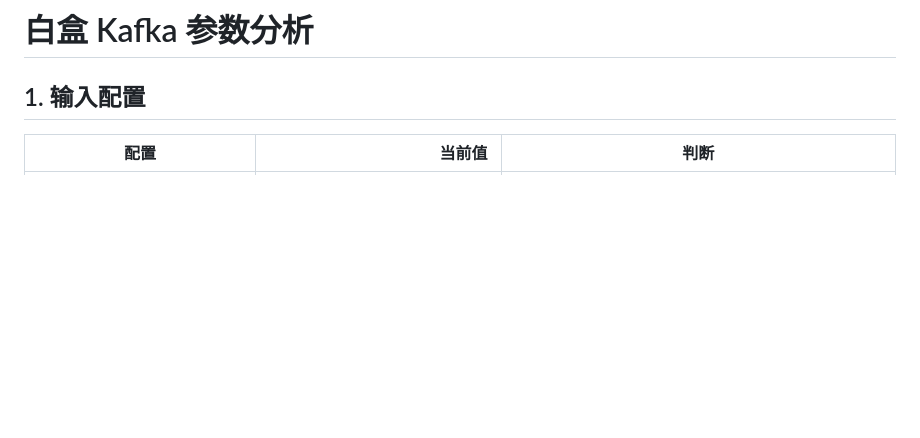
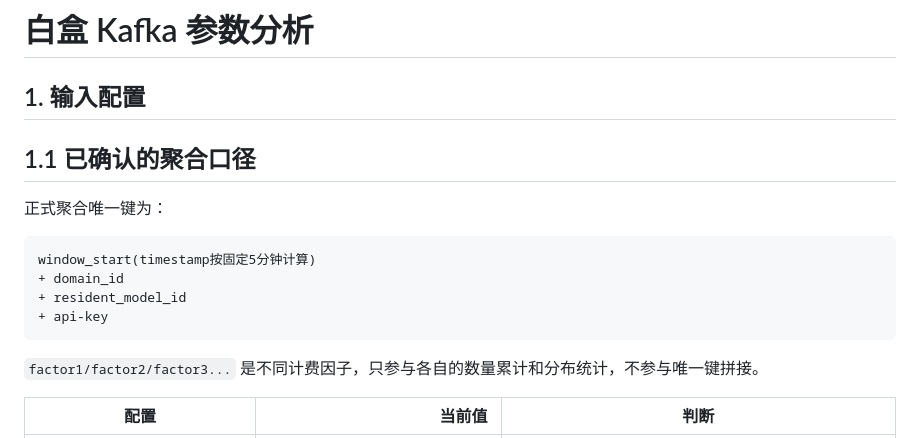
Before and after one commit to YAMEYA123/Billing, a Markdown page: 性能优化/10-白盒Kafka参数分析.md, the part around the change. Drawn GitHub-style; blank space fills up the shorter version.

````diff
--- a/性能优化/10-白盒Kafka参数分析.md
+++ b/性能优化/10-白盒Kafka参数分析.md
@@ -1,6 +1,19 @@
 # 白盒 Kafka 参数分析
 
 ## 1. 输入配置
+
+## 1.1 已确认的聚合口径
+
+正式聚合唯一键为：
+
+```text
+window_start(timestamp按固定5分钟计算)
++ domain_id
++ resident_model_id
++ api-key
+```
+
+`factor1/factor2/factor3...` 是不同计费因子，只参与各自的数量累计和分布统计，不参与唯一键拼接。
 
 | 配置 | 当前值 | 判断 |
 |---|---:|---|
````
Also changed, not shown: 性能优化/tools/README.md (+11 -2 lines).
